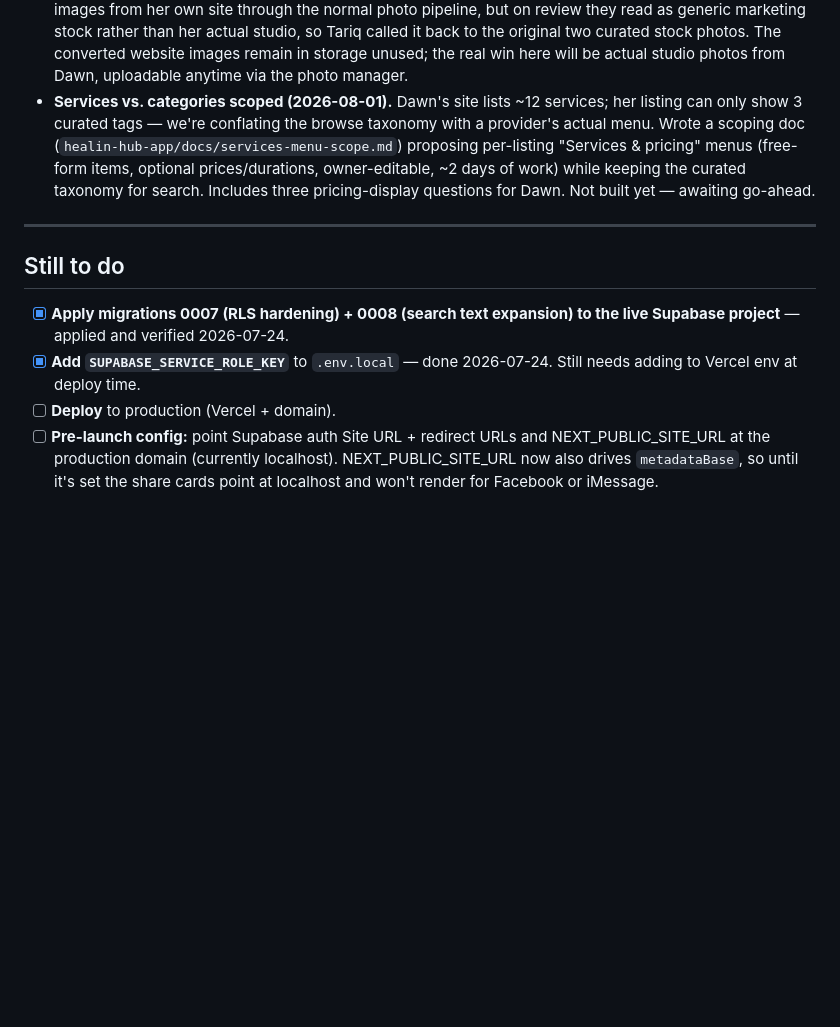
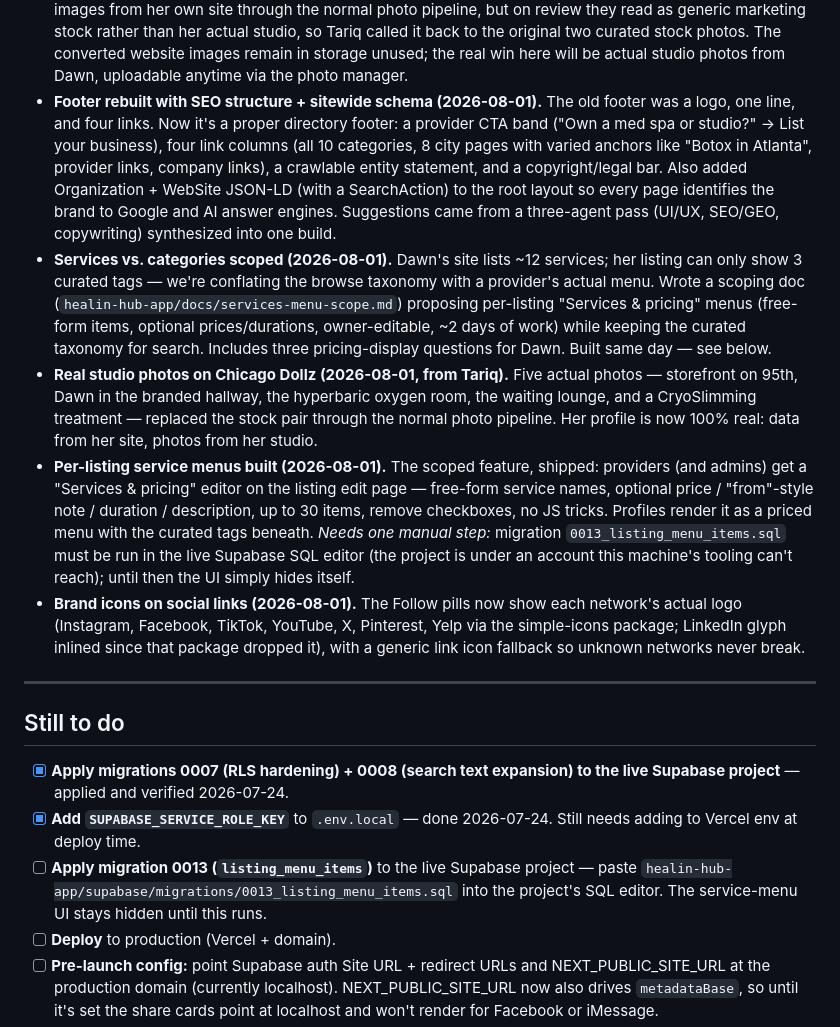
Before and after one commit to Tariqlearnstocode/healin-hub, a Markdown page: Pitch assets/docs/delivered-features.md, the part around the change. GitHub-like rendering; blank space fills up the shorter version.

Commit message:
Log real studio photos, service menus build, brand social icons
Co-Authored-By: Claude Fable 5 <noreply@anthropic.com>

```diff
--- a/Pitch assets/docs/delivered-features.md
+++ b/Pitch assets/docs/delivered-features.md
@@ -72,7 +72,11 @@ Format: what shipped · why it's worth mentioning to Dawn. App repo: `~/Coding/h
 - **Demo listings retired; Chicago Dollz made real (2026-08-01).** The 9 fabricated demo listings (555 numbers) are soft-removed (restorable from admin). Chicago Dollz Experience — Dawn's own studio — now carries its verified details from chicagodollzexperience.com: 1845 W 95th St, real phone/email, actual hours, socials, and services (post-op massage, body contouring/sculpting). It keeps its Vetted + Featured badges.
 - **Labeled stock photos for photo-less listings (2026-08-01).** The ~90 researched providers have no photos yet, so profiles and search cards fall back to a licensed per-category stock image with an explicit "Stock photo" badge (profiles) / "STOCK" tag (cards). The moment a provider adds real photos, the placeholder disappears.
 - **Chicago Dollz photos: tried real, reverted to stock (2026-08-01).** With Dawn's permission we pulled four images from her own site through the normal photo pipeline, but on review they read as generic marketing stock rather than her actual studio, so Tariq called it back to the original two curated stock photos. The converted website images remain in storage unused; the real win here will be actual studio photos from Dawn, uploadable anytime via the photo manager.
-- **Services vs. categories scoped (2026-08-01).** Dawn's site lists ~12 services; her listing can only show 3 curated tags — we're conflating the browse taxonomy with a provider's actual menu. Wrote a scoping doc (`healin-hub-app/docs/services-menu-scope.md`) proposing per-listing "Services & pricing" menus (free-form items, optional prices/durations, owner-editable, ~2 days of work) while keeping the curated taxonomy for search. Includes three pricing-display questions for Dawn. Not built yet — awaiting go-ahead.
+- **Footer rebuilt with SEO structure + sitewide schema (2026-08-01).** The old footer was a logo, one line, and four links. Now it's a proper directory footer: a provider CTA band ("Own a med spa or studio?" → List your business), four link columns (all 10 categories, 8 city pages with varied anchors like "Botox in Atlanta", provider links, company links), a crawlable entity statement, and a copyright/legal bar. Also added Organization + WebSite JSON-LD (with a SearchAction) to the root layout so every page identifies the brand to Google and AI answer engines. Suggestions came from a three-agent pass (UI/UX, SEO/GEO, copywriting) synthesized into one build.
+- **Services vs. categories scoped (2026-08-01).** Dawn's site lists ~12 services; her listing can only show 3 curated tags — we're conflating the browse taxonomy with a provider's actual menu. Wrote a scoping doc (`healin-hub-app/docs/services-menu-scope.md`) proposing per-listing "Services & pricing" menus (free-form items, optional prices/durations, owner-editable, ~2 days of work) while keeping the curated taxonomy for search. Includes three pricing-display questions for Dawn. Built same day — see below.
+- **Real studio photos on Chicago Dollz (2026-08-01, from Tariq).** Five actual photos — storefront on 95th, Dawn in the branded hallway, the hyperbaric oxygen room, the waiting lounge, and a CryoSlimming treatment — replaced the stock pair through the normal photo pipeline. Her profile is now 100% real: data from her site, photos from her studio.
+- **Per-listing service menus built (2026-08-01).** The scoped feature, shipped: providers (and admins) get a "Services & pricing" editor on the listing edit page — free-form service names, optional price / "from"-style note / duration / description, up to 30 items, remove checkboxes, no JS tricks. Profiles render it as a priced menu with the curated tags beneath. *Needs one manual step:* migration `0013_listing_menu_items.sql` must be run in the live Supabase SQL editor (the project is under an account this machine's tooling can't reach); until then the UI simply hides itself.
+- **Brand icons on social links (2026-08-01).** The Follow pills now show each network's actual logo (Instagram, Facebook, TikTok, YouTube, X, Pinterest, Yelp via the simple-icons package; LinkedIn glyph inlined since that package dropped it), with a generic link icon fallback so unknown networks never break.
 
 ---
 
@@ -80,6 +84,7 @@ Format: what shipped · why it's worth mentioning to Dawn. App repo: `~/Coding/h
 
 - [x] **Apply migrations 0007 (RLS hardening) + 0008 (search text expansion) to the live Supabase project** — applied and verified 2026-07-24.
 - [x] **Add `SUPABASE_SERVICE_ROLE_KEY`** to `.env.local` — done 2026-07-24. Still needs adding to Vercel env at deploy time.
+- [ ] **Apply migration 0013 (`listing_menu_items`)** to the live Supabase project — paste `healin-hub-app/supabase/migrations/0013_listing_menu_items.sql` into the project's SQL editor. The service-menu UI stays hidden until this runs.
 - [ ] **Deploy** to production (Vercel + domain).
 - [ ] **Pre-launch config:** point Supabase auth Site URL + redirect URLs and NEXT_PUBLIC_SITE_URL at the production domain (currently localhost). NEXT_PUBLIC_SITE_URL now also drives `metadataBase`, so until it's set the share cards point at localhost and won't render for Facebook or iMessage.
 - [ ] **Pitch site social tags.** The app has full Open Graph now; `Pitch assets/` still has none, so the proposal link unfurls bare when it's forwarded. Deliberately deferred 2026-07-25.
```
